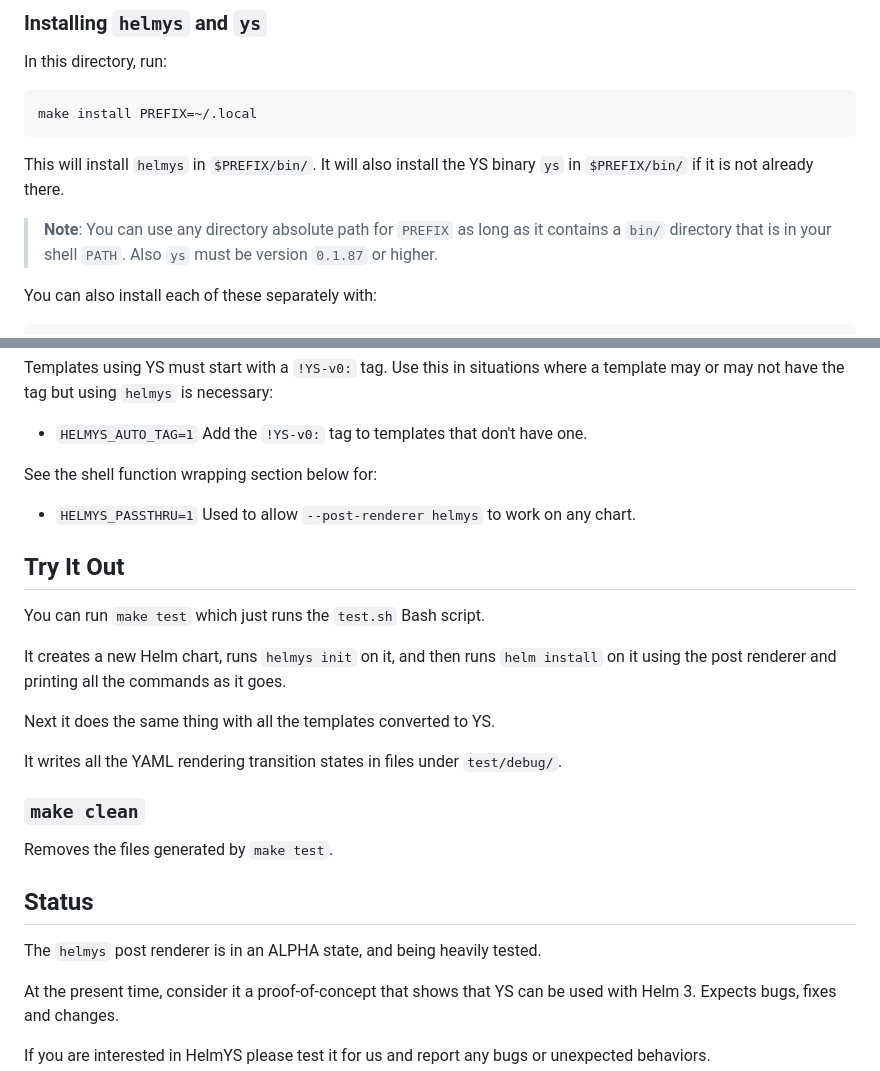
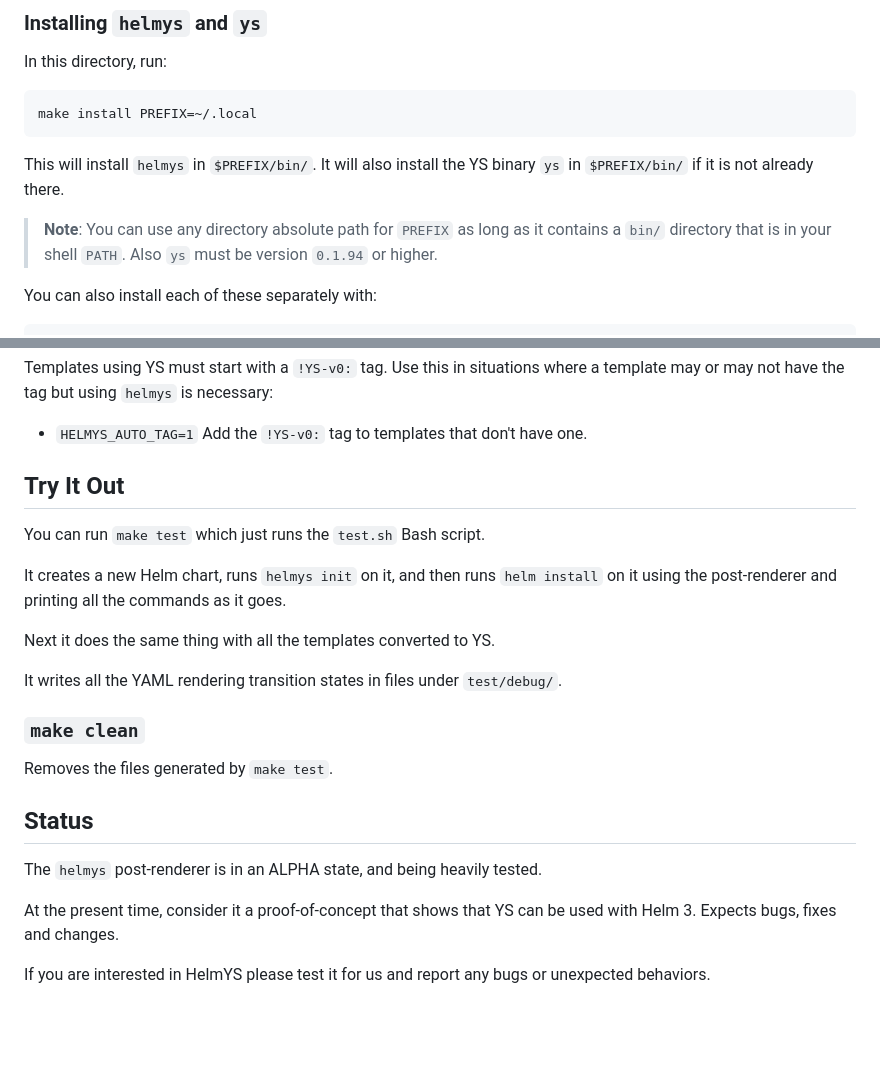
Before and after one commit to kubeys/helmys, a Markdown page: ReadMe.md, 2 parts joined by grey strips. Drawn GitHub-style; blank space fills up the shorter version.

````diff
--- a/ReadMe.md
+++ b/ReadMe.md
@@ -89,7 +63,7 @@ there.
 
 > **Note**: You can use any directory absolute path for `PREFIX` as long as it
 > contains a `bin/` directory that is in your shell `PATH`.
-> Also `ys` must be version `0.1.87` or higher.
+> Also `ys` must be version `0.1.94` or higher.
 
 You can also install each of these separately with:
 ```
@@ -171,18 +149,13 @@ Use this in situations where a template may or may not have the tag but using
 * `HELMYS_AUTO_TAG=1`
   Add the `!YS-v0:` tag to templates that don't have one.
 
-See the shell function wrapping section below for:
-
-* `HELMYS_PASSTHRU=1`
-  Used to allow `--post-renderer helmys` to work on any chart.
-
 
 ## Try It Out
 
 You can run `make test` which just runs the `test.sh` Bash script.
 
 It creates a new Helm chart, runs `helmys init` on it, and then runs `helm
-install` on it using the post renderer and printing all the commands as it
+install` on it using the post-renderer and printing all the commands as it
 goes.
 
 Next it does the same thing with all the templates converted to YS.
@@ -198,7 +171,7 @@ Removes the files generated by `make test`.
 
 ## Status
 
-The `helmys` post renderer is in an ALPHA state, and being heavily tested.
+The `helmys` post-renderer is in an ALPHA state, and being heavily tested.
 
 At the present time, consider it a proof-of-concept that shows that YS can be
 used with Helm 3.
````
Also changed, not shown: other parts of ReadMe.md (+20 -42 lines).
